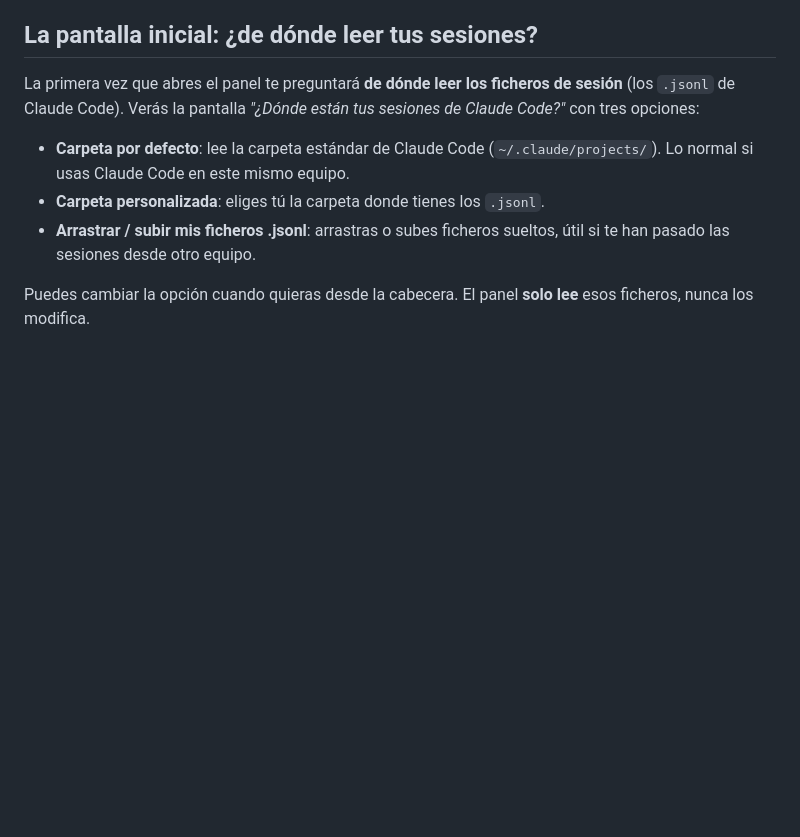
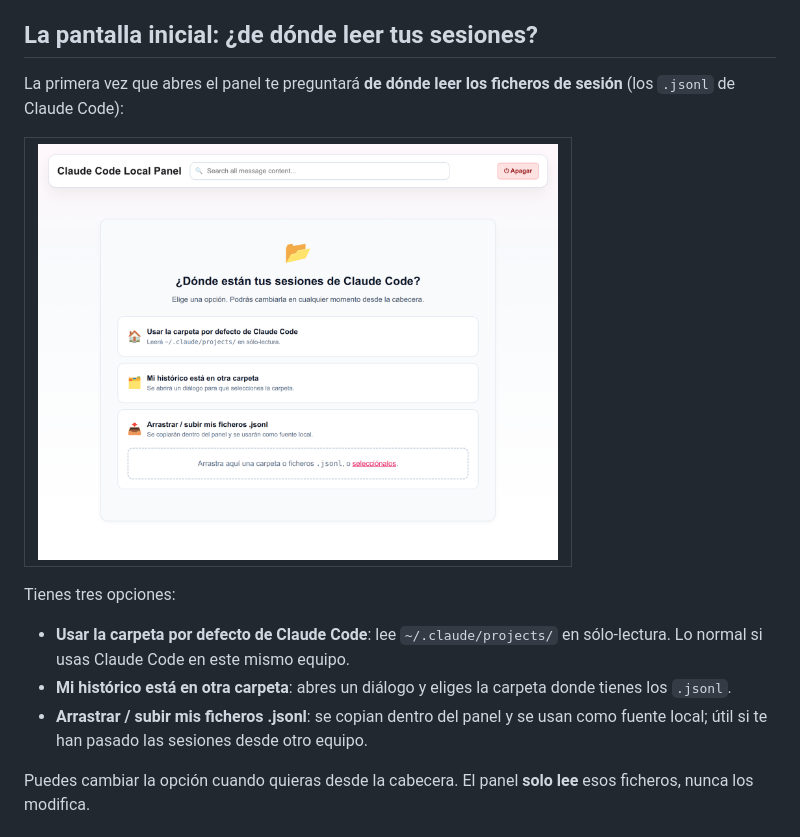
Before and after one commit to Wachynaky/claude-scope, a Markdown page: README.md, the part around the change. Rendered like a GitHub page; pictures changed too: pantalla-inicial.png (added); blank space fills up the shorter version.

Commit message:
README: añade captura de la pantalla inicial de origen de sesiones

```diff
--- a/README.md
+++ b/README.md
@@ -92,14 +92,22 @@ python installer\launcher.py
 ## La pantalla inicial: ¿de dónde leer tus sesiones?
 
 La primera vez que abres el panel te preguntará **de dónde leer los ficheros de
-sesión** (los `.jsonl` de Claude Code). Verás la pantalla *"¿Dónde están tus
-sesiones de Claude Code?"* con tres opciones:
+sesión** (los `.jsonl` de Claude Code):
 
-- **Carpeta por defecto**: lee la carpeta estándar de Claude Code
-  (`~/.claude/projects/`). Lo normal si usas Claude Code en este mismo equipo.
-- **Carpeta personalizada**: eliges tú la carpeta donde tienes los `.jsonl`.
-- **Arrastrar / subir mis ficheros .jsonl**: arrastras o subes ficheros sueltos,
-  útil si te han pasado las sesiones desde otro equipo.
+<table>
+  <tr>
+    <td><img src="pantalla-inicial.png" alt="Pantalla inicial: ¿Dónde están tus sesiones de Claude Code?" width="520"></td>
+  </tr>
+</table>
+
+Tienes tres opciones:
+
+- **Usar la carpeta por defecto de Claude Code**: lee `~/.claude/projects/` en
+  sólo-lectura. Lo normal si usas Claude Code en este mismo equipo.
+- **Mi histórico está en otra carpeta**: abres un diálogo y eliges la carpeta
+  donde tienes los `.jsonl`.
+- **Arrastrar / subir mis ficheros .jsonl**: se copian dentro del panel y se
+  usan como fuente local; útil si te han pasado las sesiones desde otro equipo.
 
 Puedes cambiar la opción cuando quieras desde la cabecera. El panel **solo lee**
 esos ficheros, nunca los modifica.
```
